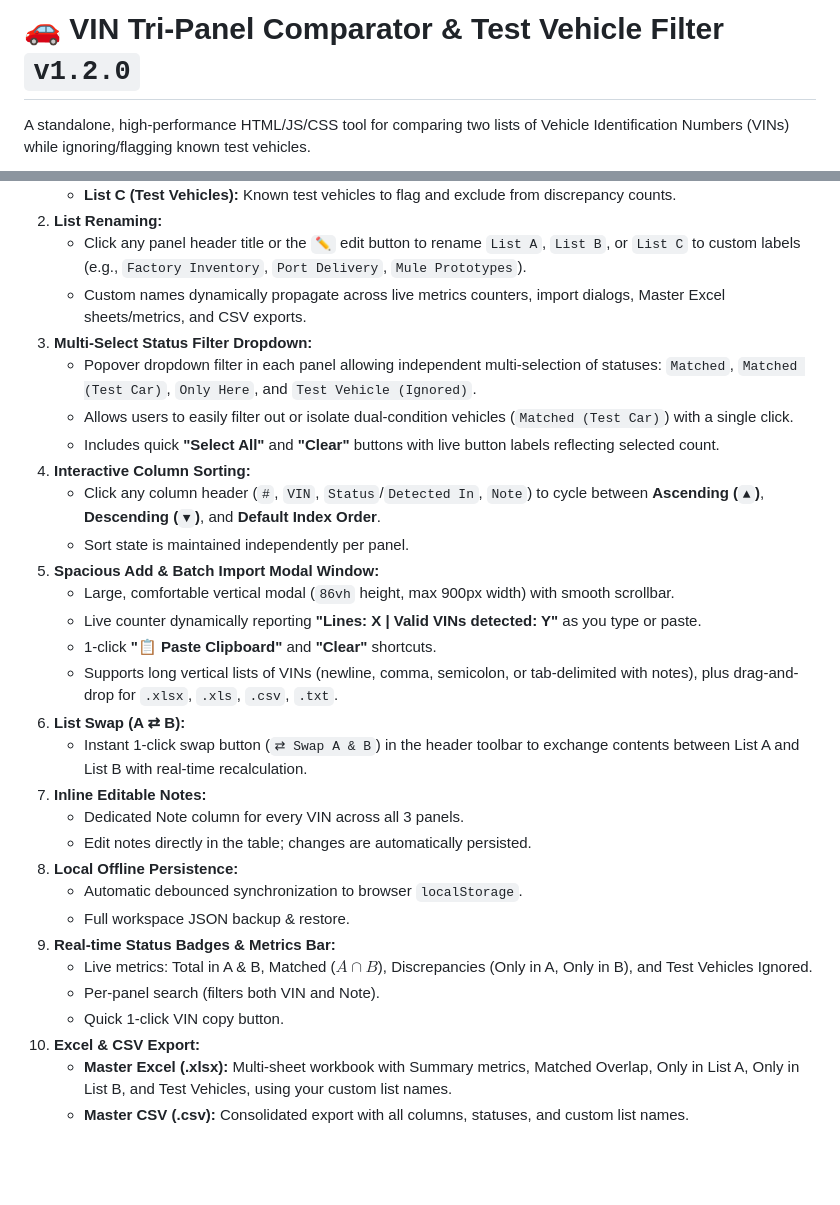
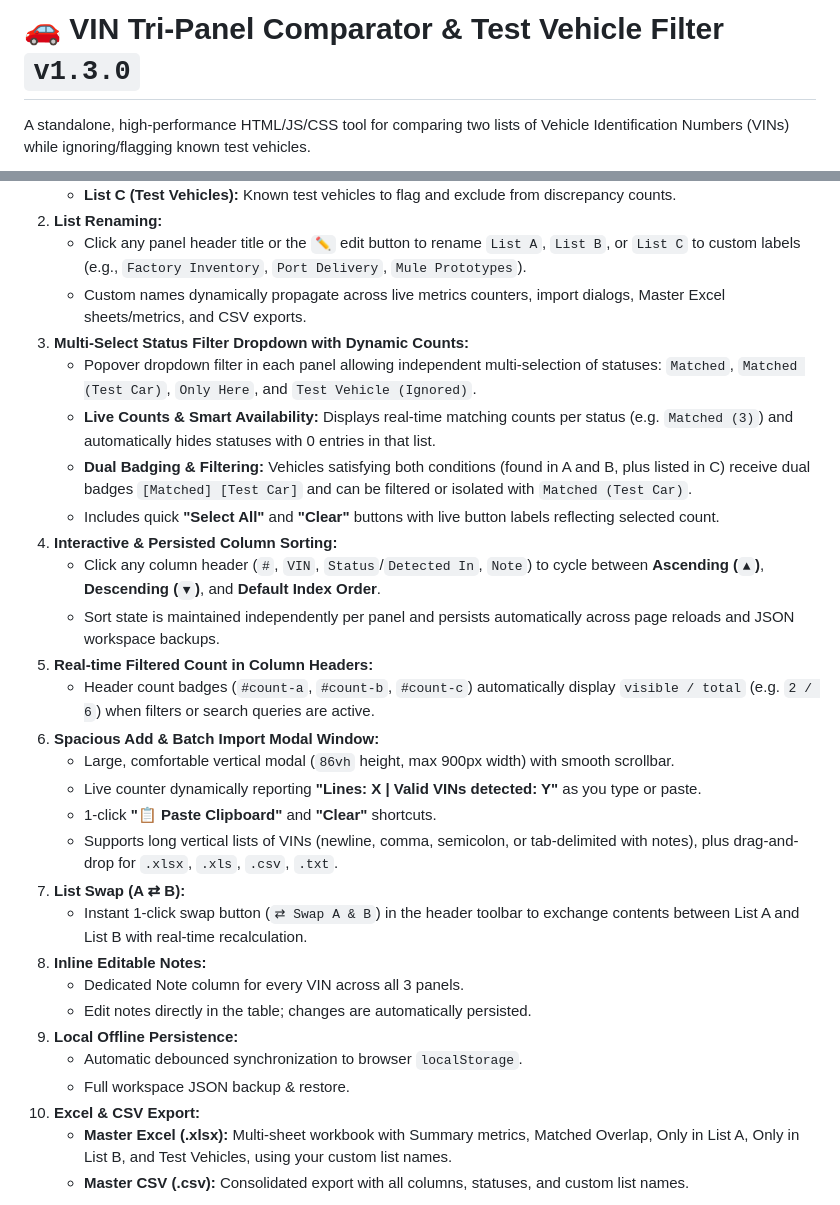
Before and after one commit to CJ-1981/vin-compare, a Markdown page: README.md, 2 parts joined by grey strips. Rendered like a GitHub page; blank space fills up the shorter version.

Commit message:
chore: bump version to v1.3.0 and update documentation and screenshot

```diff
--- a/README.md
+++ b/README.md
@@ -1,4 +1,4 @@
-# 🚗 VIN Tri-Panel Comparator & Test Vehicle Filter `v1.2.0`
+# 🚗 VIN Tri-Panel Comparator & Test Vehicle Filter `v1.3.0`
 
 A standalone, high-performance HTML/JS/CSS tool for comparing two lists of Vehicle Identification Numbers (VINs) while ignoring/flagging known test vehicles.
 
@@ -15,30 +15,29 @@ A standalone, high-performance HTML/JS/CSS tool for comparing two lists of Vehic
 2. **List Renaming:**
    - Click any panel header title or the `✏️` edit button to rename `List A`, `List B`, or `List C` to custom labels (e.g., `Factory Inventory`, `Port Delivery`, `Mule Prototypes`).
    - Custom names dynamically propagate across live metrics counters, import dialogs, Master Excel sheets/metrics, and CSV exports.
-3. **Multi-Select Status Filter Dropdown:**
+3. **Multi-Select Status Filter Dropdown with Dynamic Counts:**
    - Popover dropdown filter in each panel allowing independent multi-selection of statuses: `Matched`, `Matched (Test Car)`, `Only Here`, and `Test Vehicle (Ignored)`.
-   - Allows users to easily filter out or isolate dual-condition vehicles (`Matched (Test Car)`) with a single click.
+   - **Live Counts & Smart Availability:** Displays real-time matching counts per status (e.g. `Matched (3)`) and automatically hides statuses with 0 entries in that list.
+   - **Dual Badging & Filtering:** Vehicles satisfying both conditions (found in A and B, plus listed in C) receive dual badges `[Matched] [Test Car]` and can be filtered or isolated with `Matched (Test Car)`.
    - Includes quick **"Select All"** and **"Clear"** buttons with live button labels reflecting selected count.
-4. **Interactive Column Sorting:**
+4. **Interactive & Persisted Column Sorting:**
    - Click any column header (`#`, `VIN`, `Status`/`Detected In`, `Note`) to cycle between **Ascending (`▲`)**, **Descending (`▼`)**, and **Default Index Order**.
-   - Sort state is maintained independently per panel.
-5. **Spacious Add & Batch Import Modal Window:**
+   - Sort state is maintained independently per panel and persists automatically across page reloads and JSON workspace backups.
+5. **Real-time Filtered Count in Column Headers:**
+   - Header count badges (`#count-a`, `#count-b`, `#count-c`) automatically display `visible / total` (e.g. `2 / 6`) when filters or search queries are active.
+6. **Spacious Add & Batch Import Modal Window:**
    - Large, comfortable vertical modal (`86vh` height, max 900px width) with smooth scrollbar.
    - Live counter dynamically reporting **"Lines: X | Valid VINs detected: Y"** as you type or paste.
    - 1-click **"📋 Paste Clipboard"** and **"Clear"** shortcuts.
    - Supports long vertical lists of VINs (newline, comma, semicolon, or tab-delimited with notes), plus drag-and-drop for `.xlsx`, `.xls`, `.csv`, `.txt`.
-6. **List Swap (A ⇄ B):**
+7. **List Swap (A ⇄ B):**
    - Instant 1-click swap button (`⇄ Swap A & B`) in the header toolbar to exchange contents between List A and List B with real-time recalculation.
-7. **Inline Editable Notes:**
+8. **Inline Editable Notes:**
    - Dedicated Note column for every VIN across all 3 panels.
    - Edit notes directly in the table; changes are automatically persisted.
-8. **Local Offline Persistence:**
+9. **Local Offline Persistence:**
    - Automatic debounced synchronization to browser `localStorage`.
    - Full workspace JSON backup & restore.
-9. **Real-time Status Badges & Metrics Bar:**
-   - Live metrics: Total in A & B, Matched ($A \cap B$), Discrepancies (Only in A, Only in B), and Test Vehicles Ignored.
-   - Per-panel search (filters both VIN and Note).
-   - Quick 1-click VIN copy button.
 10. **Excel & CSV Export:**
     - **Master Excel (.xlsx):** Multi-sheet workbook with Summary metrics, Matched Overlap, Only in List A, Only in List B, and Test Vehicles, using your custom list names.
     - **Master CSV (.csv):** Consolidated export with all columns, statuses, and custom list names.
```
Also changed, not shown: docs/assets/screenshot.png, 3 other files.
